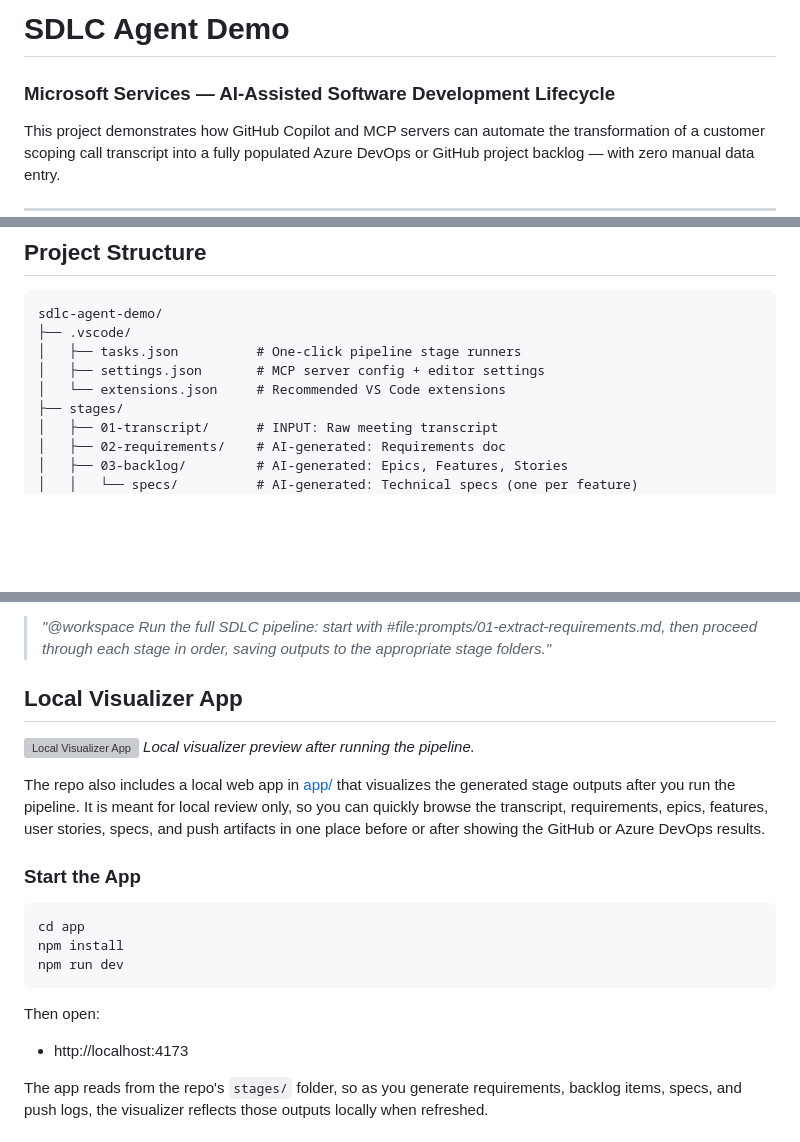
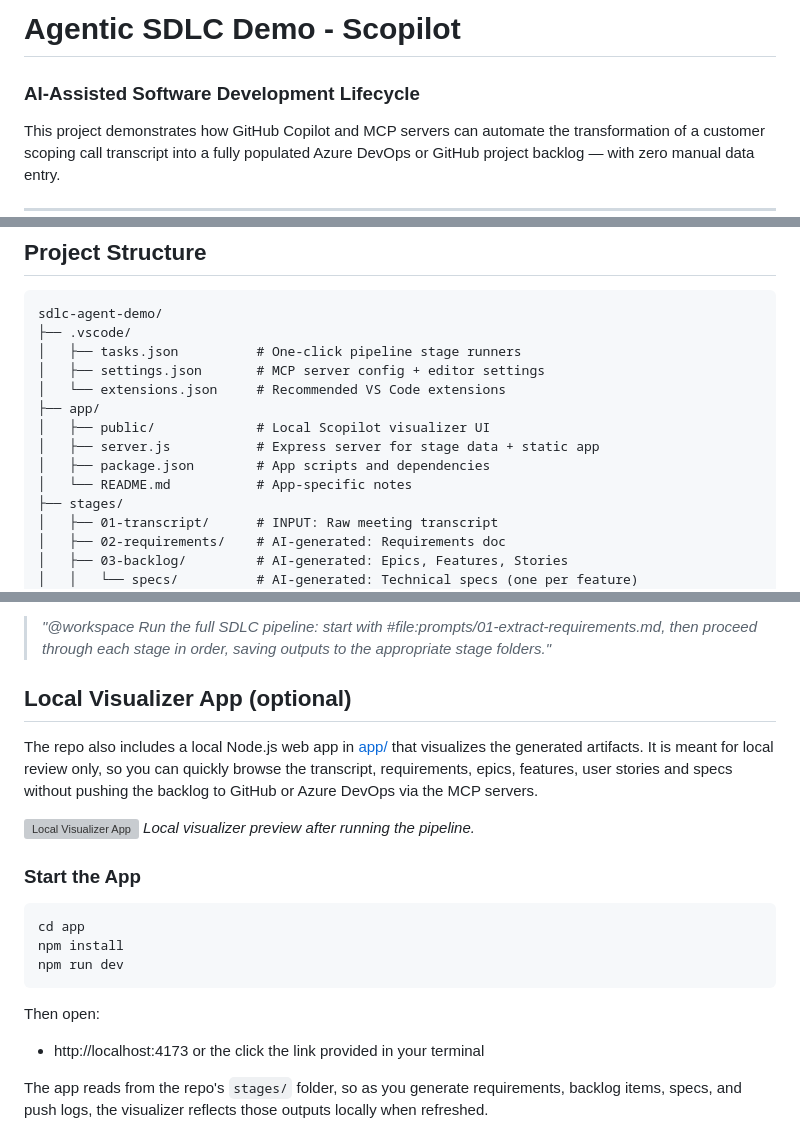
Before and after one commit to kevinmgates/agenticSDLC, a Markdown page: README.md, 3 parts joined by grey strips. GitHub-like rendering; blank space fills up the shorter version; grey boxes are pictures that could not be loaded.

```diff
--- a/README.md
+++ b/README.md
@@ -1,5 +1,5 @@
-# SDLC Agent Demo
-### Microsoft Services — AI-Assisted Software Development Lifecycle
+# Agentic SDLC Demo - Scopilot
+### AI-Assisted Software Development Lifecycle
 
 This project demonstrates how GitHub Copilot and MCP servers can automate the transformation of a customer scoping call transcript into a fully populated Azure DevOps or GitHub project backlog — with zero manual data entry.
 
@@ -24,6 +24,11 @@ sdlc-agent-demo/
 │   ├── tasks.json          # One-click pipeline stage runners
 │   ├── settings.json       # MCP server config + editor settings
 │   └── extensions.json     # Recommended VS Code extensions
+├── app/
+│   ├── public/             # Local Scopilot visualizer UI
+│   ├── server.js           # Express server for stage data + static app
+│   ├── package.json        # App scripts and dependencies
+│   └── README.md           # App-specific notes
 ├── stages/
 │   ├── 01-transcript/      # INPUT: Raw meeting transcript
 │   ├── 02-requirements/    # AI-generated: Requirements doc
@@ -119,11 +124,11 @@ Open the VS Code Tasks panel: `Terminal → Run Task`
 In Agent mode, you can run the entire pipeline with a single prompt:
 > *"@workspace Run the full SDLC pipeline: start with #file:prompts/01-extract-requirements.md, then proceed through each stage in order, saving outputs to the appropriate stage folders."*
 
-## Local Visualizer App
+## Local Visualizer App (optional)
+The repo also includes a local Node.js web app in [app/](app/) that visualizes the generated artifacts. It is meant for local review only, so you can quickly browse the transcript, requirements, epics, features, user stories and specs without pushing the backlog to GitHub or Azure DevOps via the MCP servers.
+
 ![Local Visualizer App](<images/CleanShot 2026-03-11 at 22.10.02@2x.png>)
 *Local visualizer preview after running the pipeline.*
-
-The repo also includes a local web app in [app/](app/) that visualizes the generated stage outputs after you run the pipeline. It is meant for local review only, so you can quickly browse the transcript, requirements, epics, features, user stories, specs, and push artifacts in one place before or after showing the GitHub or Azure DevOps results.
 
 ### Start the App
 
@@ -135,7 +140,7 @@ npm run dev
 
 Then open:
 
-- http://localhost:4173
+- http://localhost:4173 or the click the link provided in your terminal
 
 The app reads from the repo's `stages/` folder, so as you generate requirements, backlog items, specs, and push logs, the visualizer reflects those outputs locally when refreshed.
 
```
